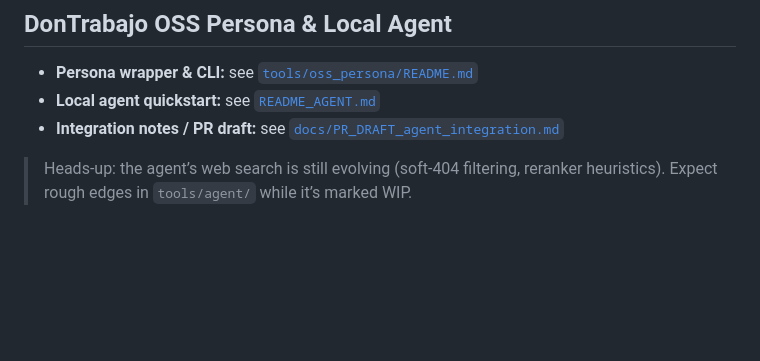
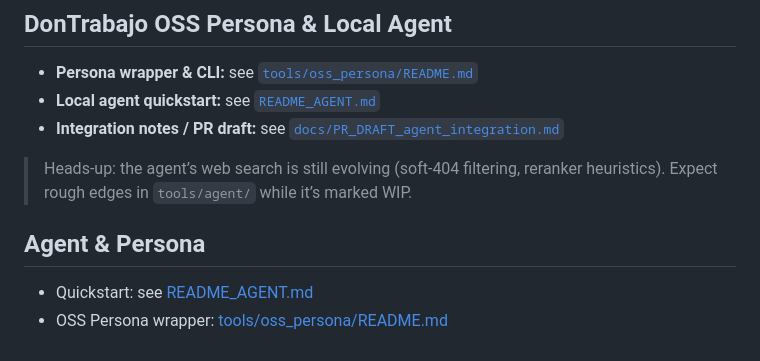
Before and after one commit to DonTrabajo/DonTrabajoGPT, a Markdown page: README.md, the part around the change. GitHub-like rendering; blank space fills up the shorter version.

Commit message:
docs: cross-link agent & persona docs in README

```diff
--- a/README.md
+++ b/README.md
@@ -169,3 +169,8 @@ This project is licensed under the **MIT License**. See [LICENSE](./LICENSE) for
 - **Integration notes / PR draft:** see [`docs/PR_DRAFT_agent_integration.md`](docs/PR_DRAFT_agent_integration.md)
 
 > Heads-up: the agent’s web search is still evolving (soft-404 filtering, reranker heuristics). Expect rough edges in `tools/agent/` while it’s marked WIP.
+
+## Agent & Persona
+
+- Quickstart: see [README_AGENT.md](README_AGENT.md)
+- OSS Persona wrapper: [tools/oss_persona/README.md](tools/oss_persona/README.md)
```
